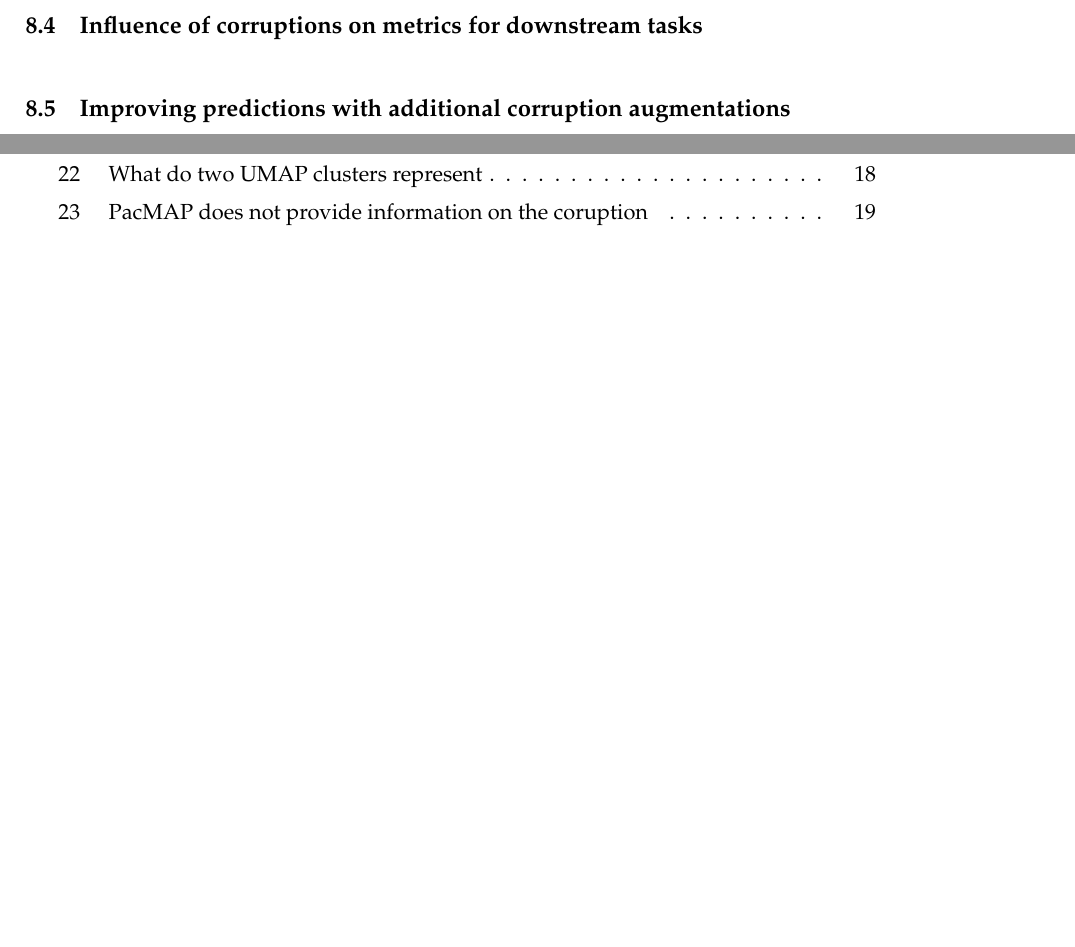
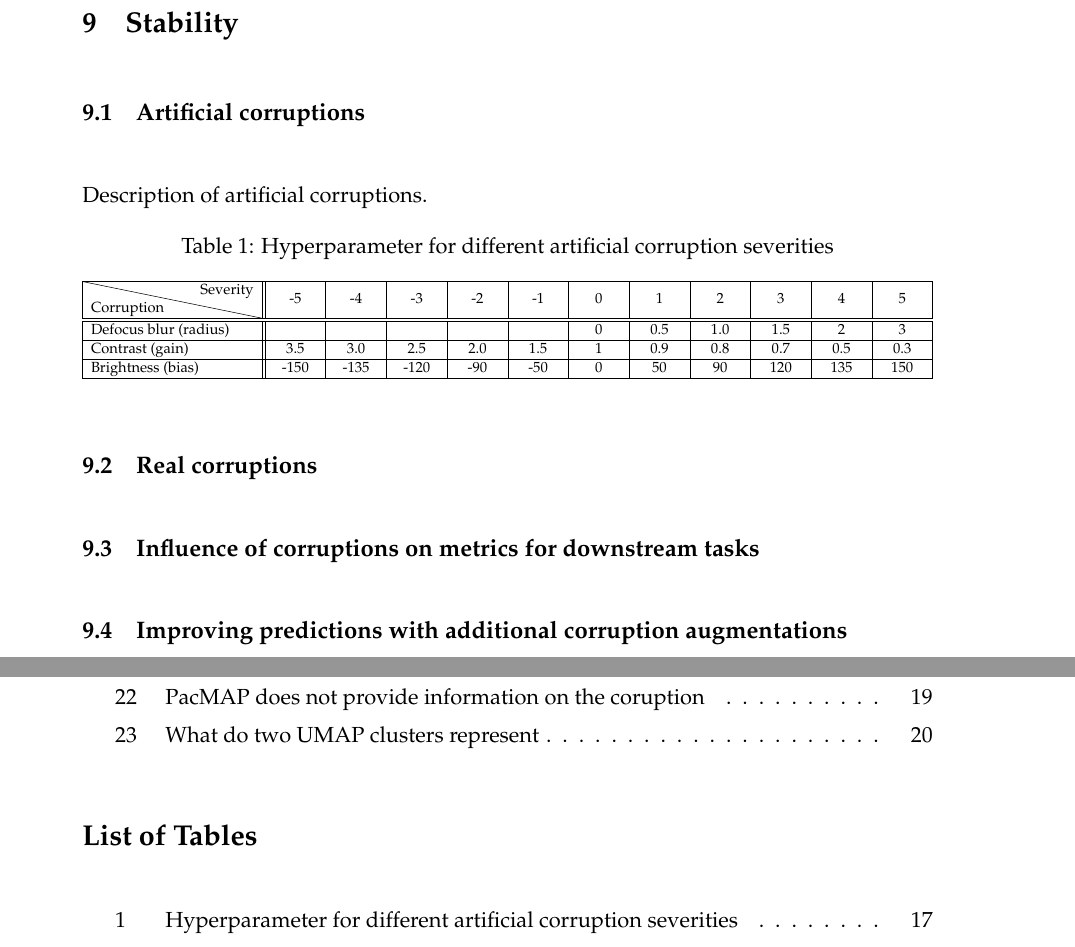
Before and after one commit to Eugeny/final-master-thesis, a LaTeX document (ba.tex, which reads content/stability/artificial corruptions.tex, imports.tex, stability.tex): two parts of pages 26 and 34 of 34 before the commit and two parts of pages 27 and 35 of 35 after it, joined at a grey line, cut at the place of the change, the shorter picture padded with empty space. Compiled offline with pdfLaTeX.

Commit message:
many images

```diff
--- /dev/null
+++ b/content/stability/artificial corruptions.tex
@@ -0,0 +1,25 @@
+Description of artificial corruptions.
+\begin{table}[H]
+    \centering
+    \caption{Hyperparameter for different artificial corruption severities}
+        \begin{adjustbox}{width=1\textwidth}
+            \begin{tabular}{|l||*{11}{c|}}\hline
+                \backslashbox{Corruption}{Severity}
+                &\makebox[3em]{-5}
+                &\makebox[3em]{-4}
+                &\makebox[3em]{-3}
+                &\makebox[3em]{-2}
+                &\makebox[3em]{-1}
+                &\makebox[3em]{0}
+                &\makebox[3em]{1}
+                &\makebox[3em]{2}
+                &\makebox[3em]{3}
+                &\makebox[3em]{4}
+                &\makebox[3em]{5}
+                \\\hline\hline
+                Defocus blur (radius) &&&&&&0&0.5&1.0&1.5&2&3\\\hline
+                Contrast (gain) &3.5&3.0&2.5&2.0&1.5&1&0.9&0.8&0.7&0.5&0.3\\\hline
+                Brightness (bias) &-150&-135&-120&-90&-50&0&50&90&120&135&150\\\hline
+            \end{tabular}
+        \end{adjustbox}
+\end{table}
--- a/imports.tex
+++ b/imports.tex
@@ -42,7 +42,10 @@
 \usepackage[T1]{fontenc} %fuer richtige Trennung bei Umlauten
 \usepackage{fancybox} % fuer die Rahmen
 \usepackage{shortvrb}
+%\usepackage{slashbox}
+\usepackage{diagbox}
 \usepackage{url}
+\usepackage{adjustbox}
 \usepackage{xcolor}
 \usepackage{multicol}
 \usepackage{graphicx}
--- /dev/null
+++ b/stability.tex
@@ -0,0 +1,6 @@
+\section{Stability}
+    \subsection{Artificial corruptions}
+        \input{content/stability/artificial corruptions.tex}
+    \subsection{Real corruptions}
+    \subsection{Influence of corruptions on metrics for downstream tasks}
+    \subsection{Improving predictions with additional corruption augmentations}
```
Also changed, not shown: content/autoencoder.tex (+4 -4 lines), drift detection.tex (+0 -1 lines), einleitung.tex (+2 -0 lines), model evaluation.tex (+0 -2 lines), 16 other files.
